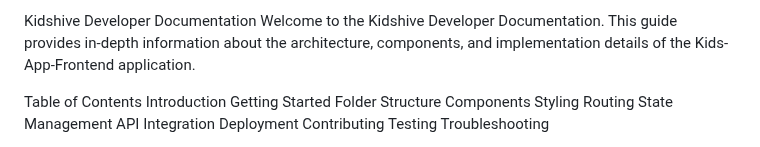
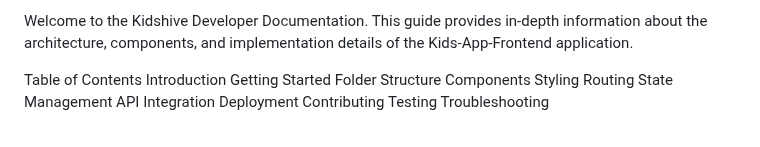
Before and after one commit to SailGroup6/Kids-App-Frontend, a Markdown page: README.md, the part around the change. Rendered like a GitHub page.

```diff
--- a/README.md
+++ b/README.md
@@ -1,5 +1,4 @@
 
-Kidshive Developer Documentation
 Welcome to the Kidshive Developer Documentation. This guide provides in-depth information about the architecture, components, and implementation details of the Kids-App-Frontend application.
 
 Table of Contents
```
